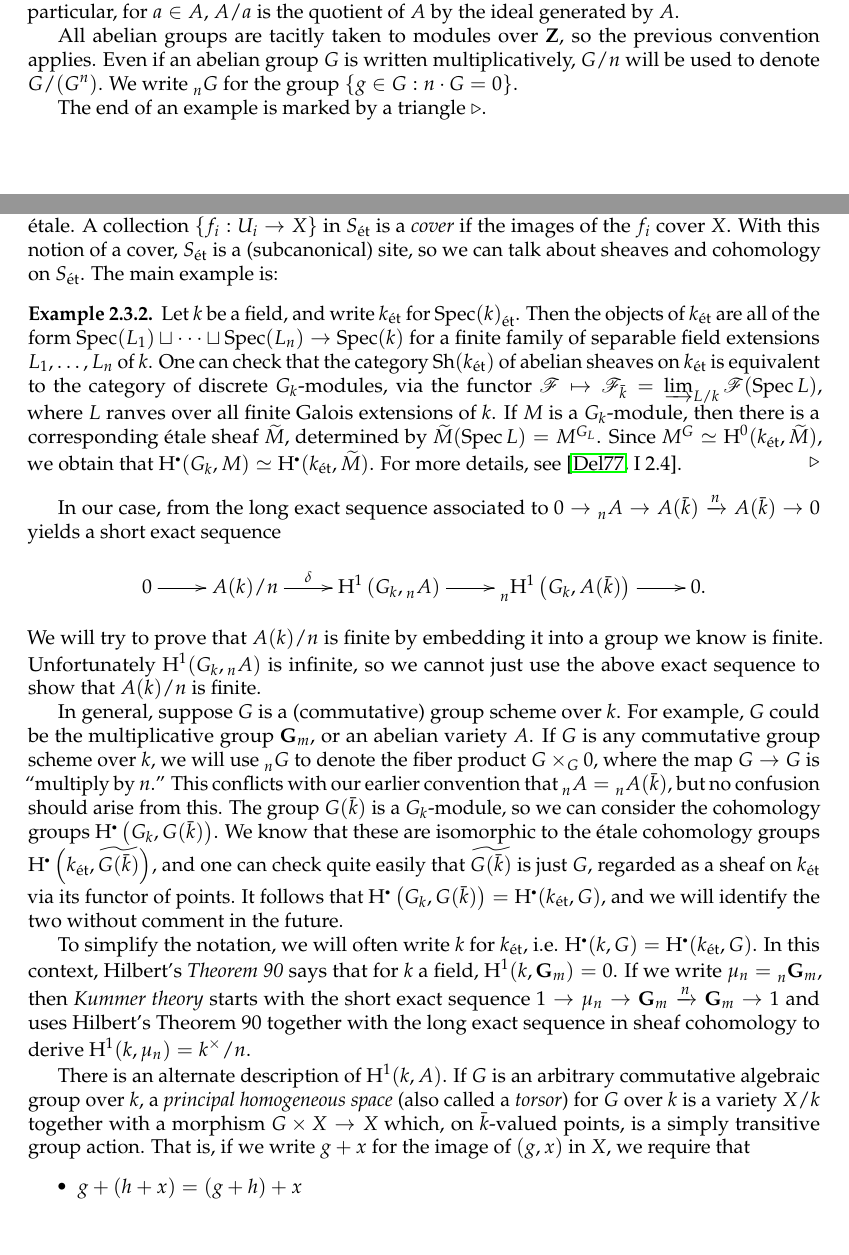
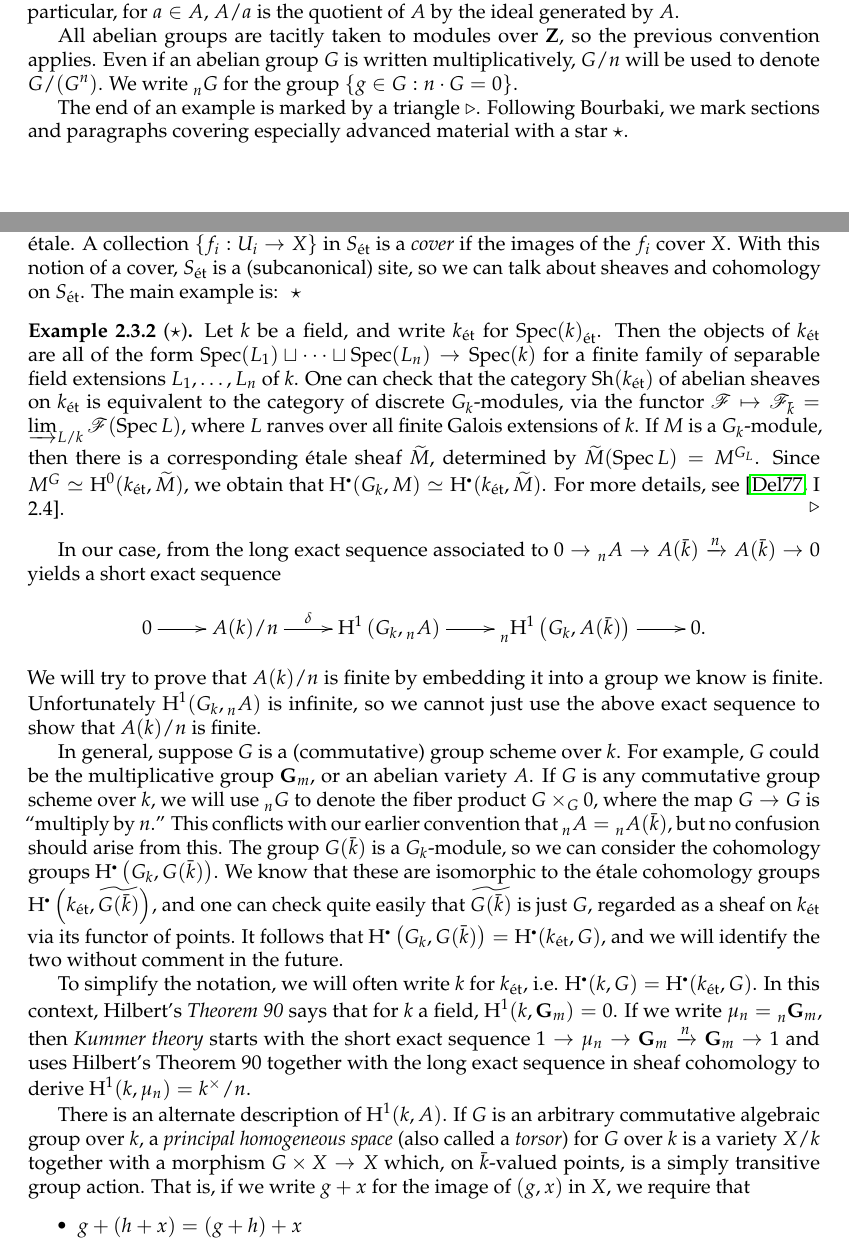
Before and after one commit to peterkrach/arith-curve, a LaTeX document (7390-notes.tex, which reads 7390-2_mordell-weil.tex, 7390-style.sty): two parts of pages 3 and 19 of 88, joined at a grey line, cut so that both start at the same text. Compiled offline with pdfLaTeX.

Commit message:
star to mark advanced sections

```diff
--- a/7390-2_mordell-weil.tex
+++ b/7390-2_mordell-weil.tex
@@ -412,8 +413,9 @@ consisting of $X\to S$ that are \'etale. A collection $\{f_i:U_i\to X\}$ in
 $\et S$ is a \emph{cover} if the images of the $f_i$ cover $X$. With this
 notion of a cover, $\et S$ is a (subcanonical) site, so we can talk about
 sheaves and cohomology on $\et S$. The main example is:
-
-\begin{example}
+}
+
+\begin{example}[$\star$]
 Let $k$ be a field, and write $\et k$ for $\et{\spec(k)}$. Then the objects of
 $\et k$ are all
 of the form $\spec(L_1)\sqcup \cdots \sqcup \spec(L_n)\to \spec(k)$ for a
--- a/7390-notes.tex
+++ b/7390-notes.tex
@@ -91,7 +91,9 @@ convention applies. Even if an abelian group $G$ is written multiplicatively,
 $G/n$ will be used to denote $G/(G^n)$. We write $\torsion n G$ for the
 group $\{g\in G:n\cdot G=0\}$.
 
-The end of an example is marked by a triangle $\triangleright$.
+The end of an example is marked by a triangle $\triangleright$. Following
+Bourbaki, we mark sections and paragraphs covering especially advanced
+material with a star $\star$.
 
 
 
--- a/7390-style.sty
+++ b/7390-style.sty
@@ -100,6 +100,7 @@
   \newcommand{\torsion}[2]{\prescript{}{#1}{#2}} % torsion subgroup of an abelian group
   \newcommand{\tate}{\textnormal{T}} % Tate module
   \newcommand{\vtate}{\textnormal{V}} % rational Tate module
+  \newcommand{\hard}[1]{$\star$ #1 $\star$}
 % Tate-Shafarevich groups
   \DeclareFontFamily{U}{wncy}{}
   \DeclareFontShape{U}{wncy}{m}{n}{<->wncyr10}{}
```
Also changed, not shown: 7390-1_jacobians.tex (+5 -0 lines), 7390-2_mordell-weil.tex (4 more changed lines).
